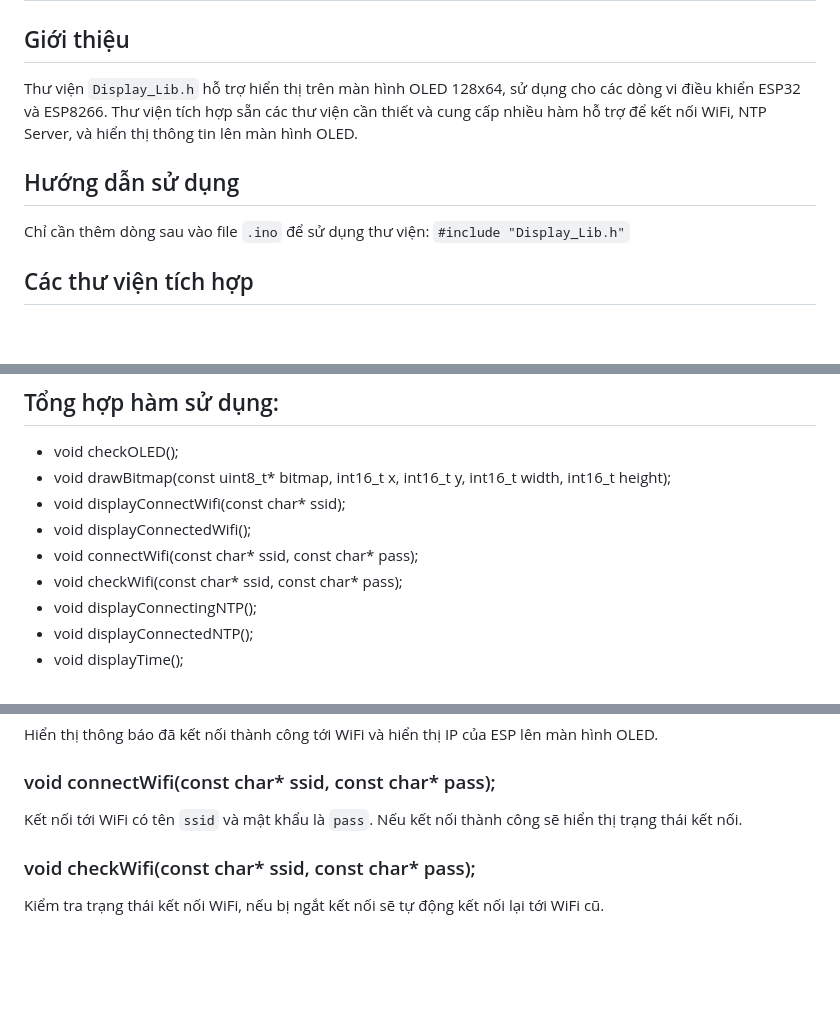
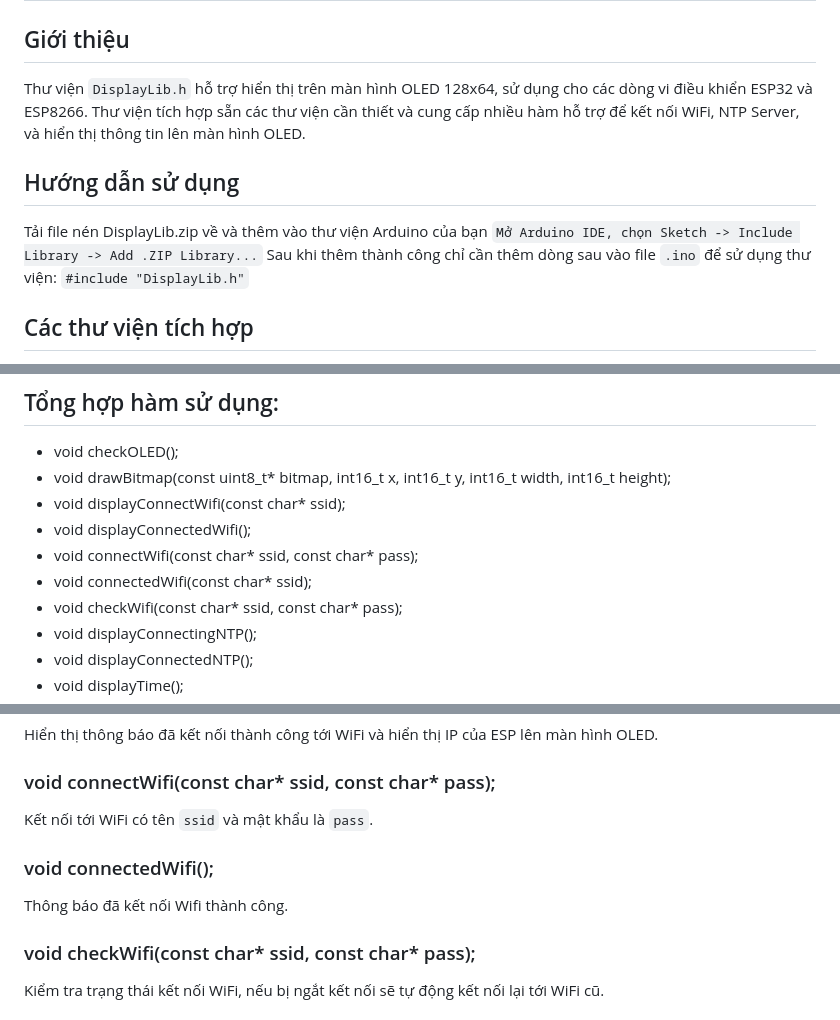
Before and after one commit to DuyLong28/DisplayLib, a Markdown page: README.md, 3 parts joined by grey strips. Drawn GitHub-style; blank space fills up the shorter version.

```diff
--- a/README.md
+++ b/README.md
@@ -1,10 +1,11 @@
 # Hướng dẫn sử dụng thư viện Display_Lib.h cho OLED 128x64 trên ESP32 và ESP8266
 
 ## Giới thiệu
-Thư viện `Display_Lib.h` hỗ trợ hiển thị trên màn hình OLED 128x64, sử dụng cho các dòng vi điều khiển ESP32 và ESP8266. Thư viện tích hợp sẵn các thư viện cần thiết và cung cấp nhiều hàm hỗ trợ để kết nối WiFi, NTP Server, và hiển thị thông tin lên màn hình OLED.
+Thư viện `DisplayLib.h` hỗ trợ hiển thị trên màn hình OLED 128x64, sử dụng cho các dòng vi điều khiển ESP32 và ESP8266. Thư viện tích hợp sẵn các thư viện cần thiết và cung cấp nhiều hàm hỗ trợ để kết nối WiFi, NTP Server, và hiển thị thông tin lên màn hình OLED.
 
 ## Hướng dẫn sử dụng
-Chỉ cần thêm dòng sau vào file `.ino` để sử dụng thư viện:
-`#include "Display_Lib.h"`
+Tải file nén DisplayLib.zip về và thêm vào thư viện Arduino của bạn `Mở Arduino IDE, chọn Sketch -> Include Library -> Add .ZIP Library...`
+Sau khi thêm thành công chỉ cần thêm dòng sau vào file `.ino` để sử dụng thư viện:
+`#include "DisplayLib.h"`
 
 ## Các thư viện tích hợp
@@ -25,6 +26,7 @@ File `Display_Lib.h` đã tự động tích hợp các thư viện sau:
 - void displayConnectWifi(const char* ssid);
 - void displayConnectedWifi();
 - void connectWifi(const char* ssid, const char* pass);
+- void connectedWifi(const char* ssid);
 - void checkWifi(const char* ssid, const char* pass);
 - void displayConnectingNTP();
 - void displayConnectedNTP();
@@ -48,7 +50,10 @@ Hiển thị trên màn hình OLED quá trình chờ kết nối tới WiFi vớ
 Hiển thị thông báo đã kết nối thành công tới WiFi và hiển thị IP của ESP lên màn hình OLED.
 
 ### void connectWifi(const char* ssid, const char* pass);
-Kết nối tới WiFi có tên `ssid` và mật khẩu là `pass`. Nếu kết nối thành công sẽ hiển thị trạng thái kết nối.
+Kết nối tới WiFi có tên `ssid` và mật khẩu là `pass`.
+
+### void connectedWifi();
+Thông báo đã kết nối Wifi thành công.
 
 ### void checkWifi(const char* ssid, const char* pass);
 Kiểm tra trạng thái kết nối WiFi, nếu bị ngắt kết nối sẽ tự động kết nối lại tới WiFi cũ.
```
Also changed, not shown: other parts of README.md (+6 -6 lines).
